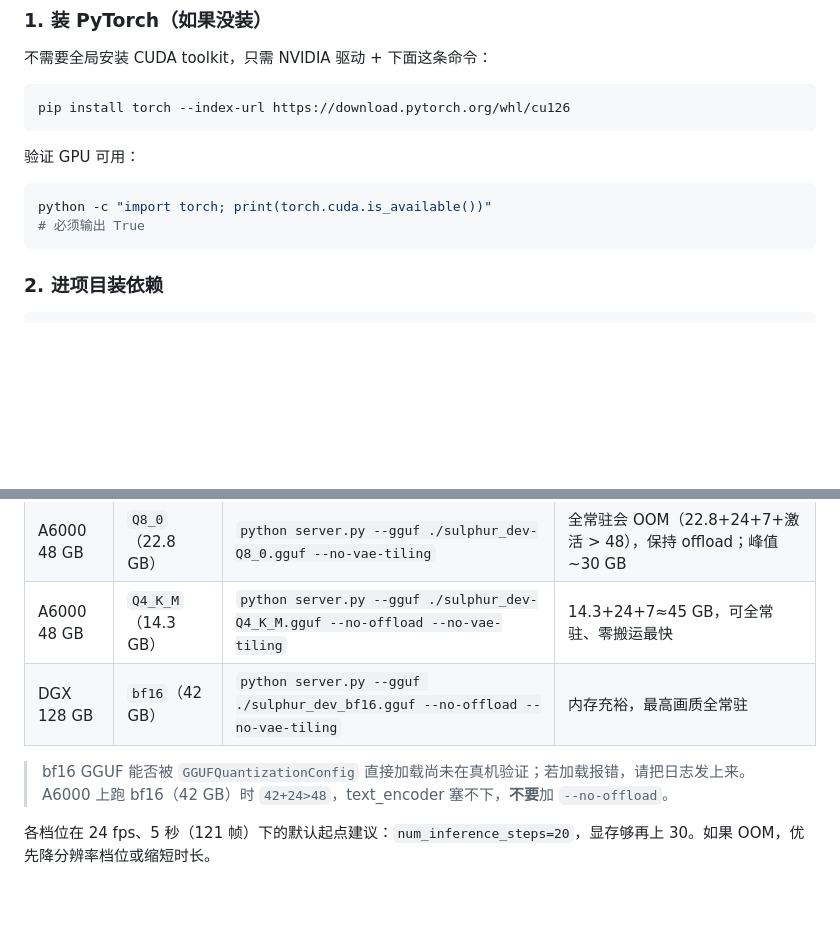
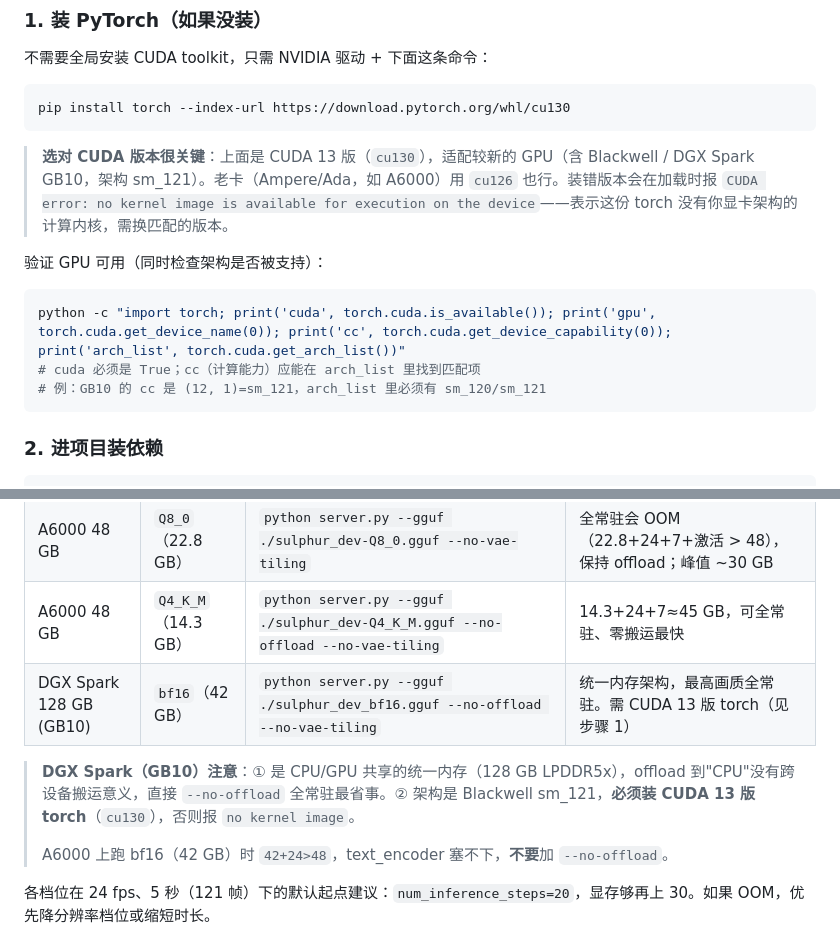
Before and after one commit to axiomates/sulphur-server, a Markdown page: README.md, 2 parts joined by grey strips. Rendered like a GitHub page; blank space fills up the shorter version.

Commit message:
Default torch install to cu130 for Blackwell/DGX Spark
Switch the PyTorch install command to the CUDA 13 build (cu130), which
supports newer GPUs including GB10 (sm_121). Expand the GPU check to
print capability/arch_list so a mismatch (the "no kernel image" error)
is caught early. Note DGX Spark's unified memory and cu130 requirement.

Co-Authored-By: claude-opus-4-8 <noreply@axiomate.dev>

````diff
--- a/README.md
+++ b/README.md
@@ -13,14 +13,17 @@
 不需要全局安装 CUDA toolkit，只需 NVIDIA 驱动 + 下面这条命令：
 
 ```bash
-pip install torch --index-url https://download.pytorch.org/whl/cu126
+pip install torch --index-url https://download.pytorch.org/whl/cu130
 ```
 
-验证 GPU 可用：
+> **选对 CUDA 版本很关键**：上面是 CUDA 13 版（`cu130`），适配较新的 GPU（含 Blackwell / DGX Spark GB10，架构 sm_121）。老卡（Ampere/Ada，如 A6000）用 `cu126` 也行。装错版本会在加载时报 `CUDA error: no kernel image is available for execution on the device`——表示这份 torch 没有你显卡架构的计算内核，需换匹配的版本。
+
+验证 GPU 可用（同时检查架构是否被支持）：
 
 ```bash
-python -c "import torch; print(torch.cuda.is_available())"
-# 必须输出 True
+python -c "import torch; print('cuda', torch.cuda.is_available()); print('gpu', torch.cuda.get_device_name(0)); print('cc', torch.cuda.get_device_capability(0)); print('arch_list', torch.cuda.get_arch_list())"
+# cuda 必须是 True；cc（计算能力）应能在 arch_list 里找到匹配项
+# 例：GB10 的 cc 是 (12, 1)=sm_121，arch_list 里必须有 sm_120/sm_121
 ```
 
 ### 2. 进项目装依赖
@@ -112,9 +115,11 @@ UI 不再让你手填裸参数，而是给出符合 LTX-2.3 约束的档位，
 | 12 GB | `Q3_K_S`（10.3 GB） | `python server.py --gguf ./sulphur_dev-Q3_K_S.gguf` | 默认全套省显存策略 |
 | A6000 48 GB | `Q8_0`（22.8 GB） | `python server.py --gguf ./sulphur_dev-Q8_0.gguf --no-vae-tiling` | 全常驻会 OOM（22.8+24+7+激活 > 48），保持 offload；峰值 ~30 GB |
 | A6000 48 GB | `Q4_K_M`（14.3 GB） | `python server.py --gguf ./sulphur_dev-Q4_K_M.gguf --no-offload --no-vae-tiling` | 14.3+24+7≈45 GB，可全常驻、零搬运最快 |
-| DGX 128 GB | `bf16`（42 GB） | `python server.py --gguf ./sulphur_dev_bf16.gguf --no-offload --no-vae-tiling` | 内存充裕，最高画质全常驻 |
+| DGX Spark 128 GB (GB10) | `bf16`（42 GB） | `python server.py --gguf ./sulphur_dev_bf16.gguf --no-offload --no-vae-tiling` | 统一内存架构，最高画质全常驻。需 CUDA 13 版 torch（见步骤 1） |
 
-> bf16 GGUF 能否被 `GGUFQuantizationConfig` 直接加载尚未在真机验证；若加载报错，请把日志发上来。A6000 上跑 bf16（42 GB）时 `42+24>48`，text_encoder 塞不下，**不要**加 `--no-offload`。
+> **DGX Spark（GB10）注意**：① 是 CPU/GPU 共享的统一内存（128 GB LPDDR5x），offload 到"CPU"没有跨设备搬运意义，直接 `--no-offload` 全常驻最省事。② 架构是 Blackwell sm_121，**必须装 CUDA 13 版 torch**（`cu130`），否则报 `no kernel image`。
+>
+> A6000 上跑 bf16（42 GB）时 `42+24>48`，text_encoder 塞不下，**不要**加 `--no-offload`。
 
 各档位在 24 fps、5 秒（121 帧）下的默认起点建议：`num_inference_steps=20`，显存够再上 30。如果 OOM，优先降分辨率档位或缩短时长。
 
````
